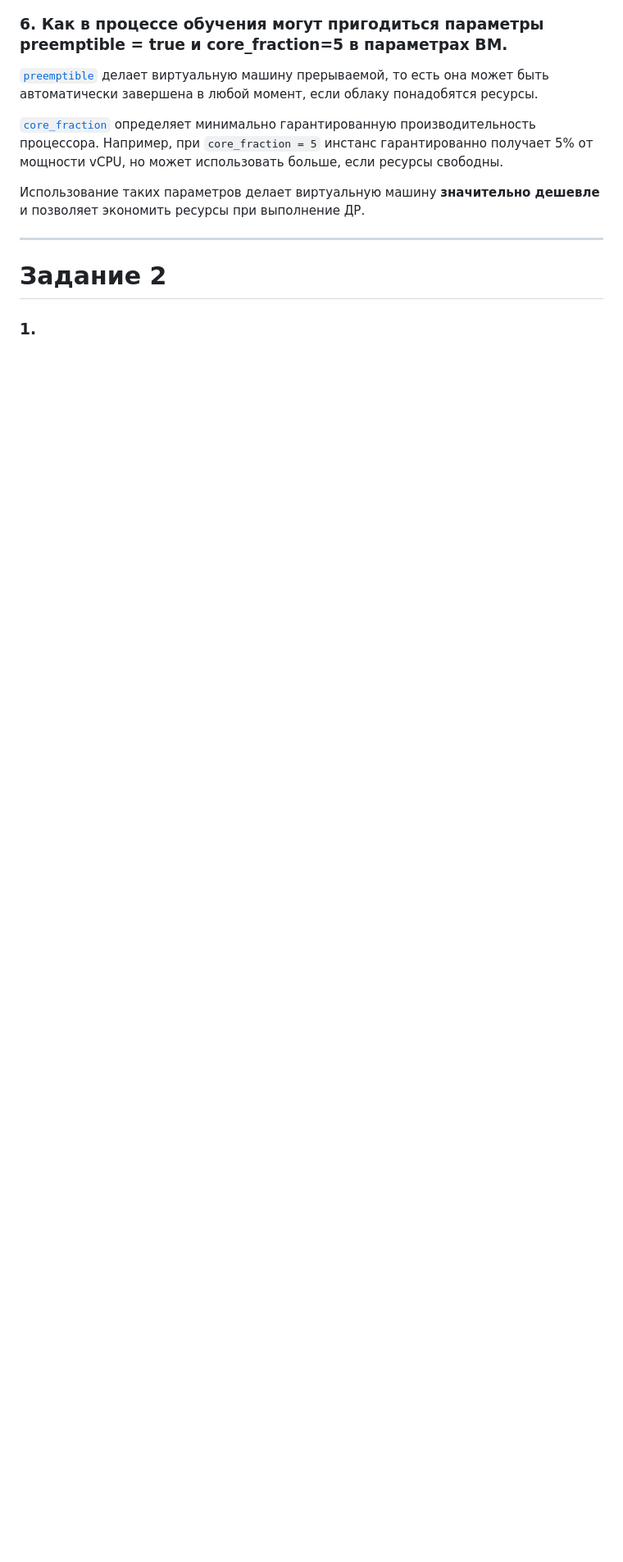
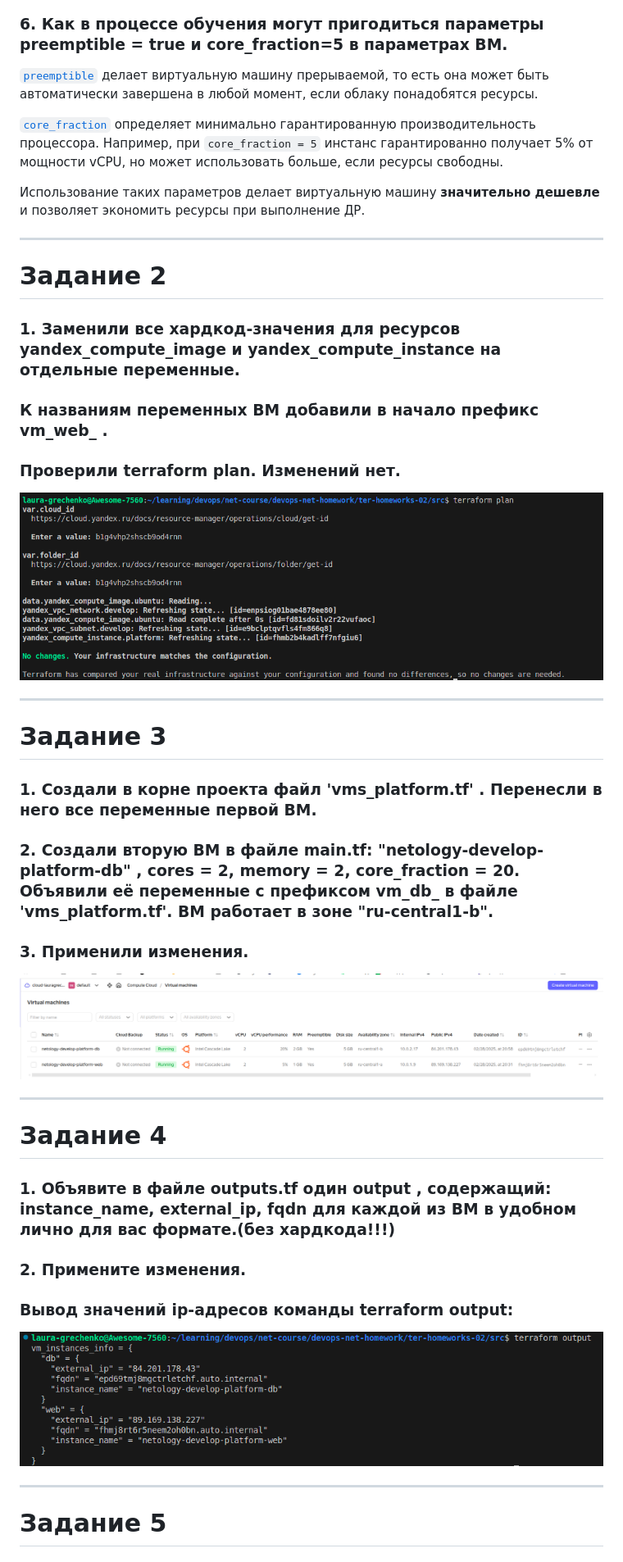
Before and after one commit to lauragrechenko/devops-net-homework, a Markdown page: ter-homeworks-02/readme.md, the part around one of its changes. Shown at 82% size. GitHub-like rendering; pictures changed too: ter-homeworks-02/screenshots/image-4.png (added), ter-homeworks-02/screenshots/image-5.png (added), ter-homeworks-02/screenshots/image-6.png (added); blank space fills up the shorter version.

Commit message:
ter-02 in progress

```diff
--- a/ter-homeworks-02/readme.md
+++ b/ter-homeworks-02/readme.md
@@ -73,5 +73,36 @@ resource "yandex_compute_instance" "platform" {
 
 ----------------------------
 
- # Задание 2
- ### 1.
+
+# Задание 2
+### 1. Заменили все хардкод-значения для ресурсов yandex_compute_image и yandex_compute_instance на отдельные переменные.
+### К названиям переменных ВМ добавили в начало префикс vm_web_ .
+### Проверили terraform plan. Изменений нет.
+![task-2](./screenshots/image-4.png)
+
+
+----------------------------
+
+
+# Задание 3
+### 1. Создали в корне проекта файл 'vms_platform.tf' . Перенесли в него все переменные первой ВМ.
+### 2. Создали вторую ВМ в файле main.tf: "netology-develop-platform-db" , cores  = 2, memory = 2, core_fraction = 20. Объявили её переменные с префиксом vm_db_ в файле 'vms_platform.tf'. ВМ работает в зоне "ru-central1-b".
+### 3. Применили изменения.
+![task-3](./screenshots/image-6.png)
+
+
+----------------------------
+
+
+# Задание 4
+
+### 1. Объявите в файле outputs.tf один output , содержащий: instance_name, external_ip, fqdn для каждой из ВМ в удобном лично для вас формате.(без хардкода!!!)
+### 2. Примените изменения.
+### Вывод значений ip-адресов команды terraform output:
+![task-4](./screenshots/image-5.png)
+
+----------------------------
+
+
+# Задание 5
+
```
Also changed, not shown: other parts of ter-homeworks-02/readme.md (+3 -0 lines), 4 other files.
